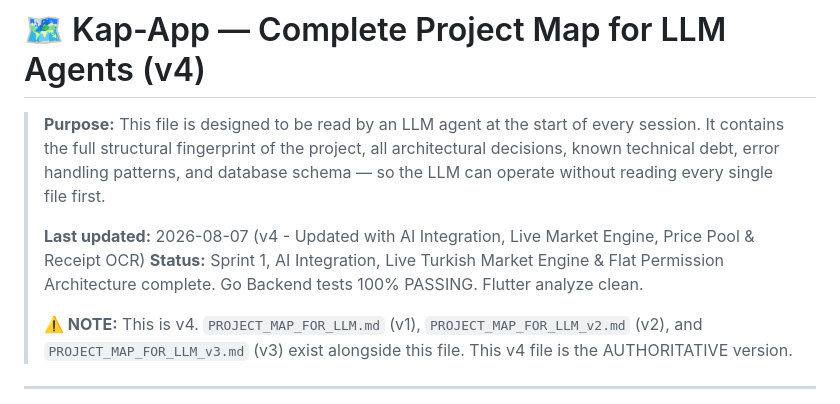
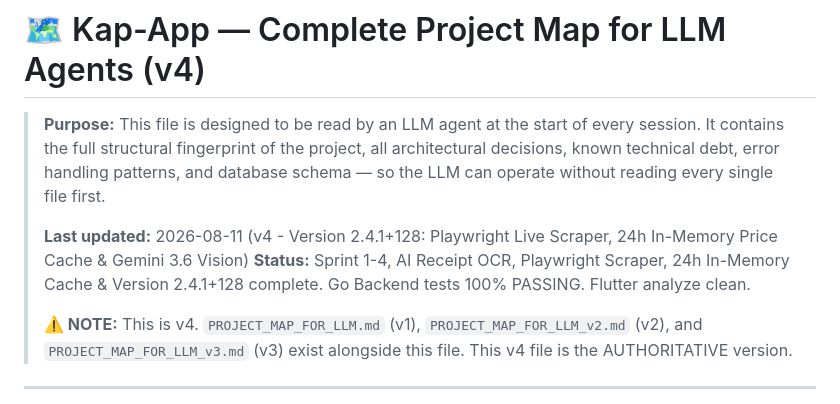
Before and after one commit to yigitYur650/Kap-App-v2.0, a Markdown page: PROJECT_MAP_FOR_LLM_v4.md, the part around the change. Drawn GitHub-style.

```diff
--- a/PROJECT_MAP_FOR_LLM_v4.md
+++ b/PROJECT_MAP_FOR_LLM_v4.md
@@ -5,8 +5,8 @@
 > known technical debt, error handling patterns, and database schema — so the LLM can
 > operate without reading every single file first.
 >
-> **Last updated:** 2026-08-07 (v4 - Updated with AI Integration, Live Market Engine, Price Pool & Receipt OCR)
-> **Status:** Sprint 1, AI Integration, Live Turkish Market Engine & Flat Permission Architecture complete. Go Backend tests 100% PASSING. Flutter analyze clean.
+> **Last updated:** 2026-08-11 (v4 - Version 2.4.1+128: Playwright Live Scraper, 24h In-Memory Price Cache & Gemini 3.6 Vision)
+> **Status:** Sprint 1-4, AI Receipt OCR, Playwright Scraper, 24h In-Memory Cache & Version 2.4.1+128 complete. Go Backend tests 100% PASSING. Flutter analyze clean.
 >
 > **⚠️ NOTE:** This is v4. `PROJECT_MAP_FOR_LLM.md` (v1), `PROJECT_MAP_FOR_LLM_v2.md` (v2), and `PROJECT_MAP_FOR_LLM_v3.md` (v3)
 > exist alongside this file. This v4 file is the AUTHORITATIVE version.
```
Also changed, not shown: TASK.md (+15 -0 lines).
